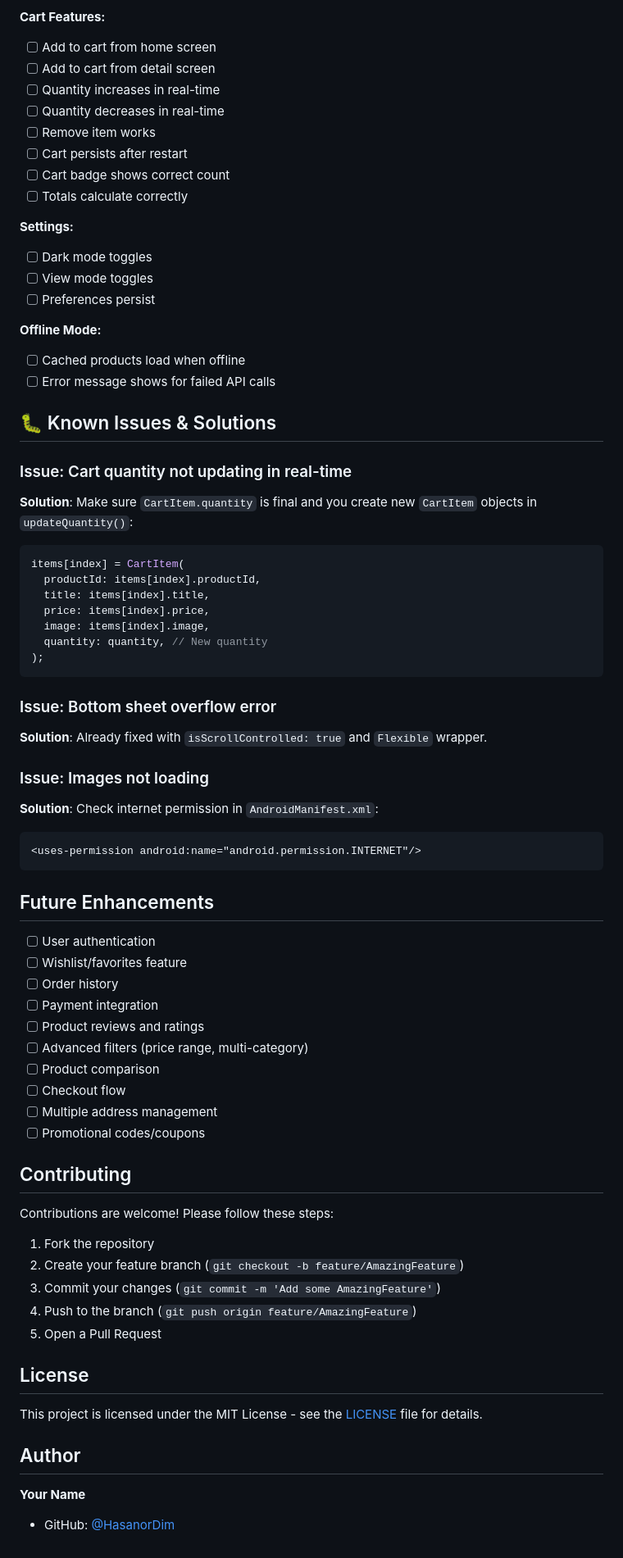
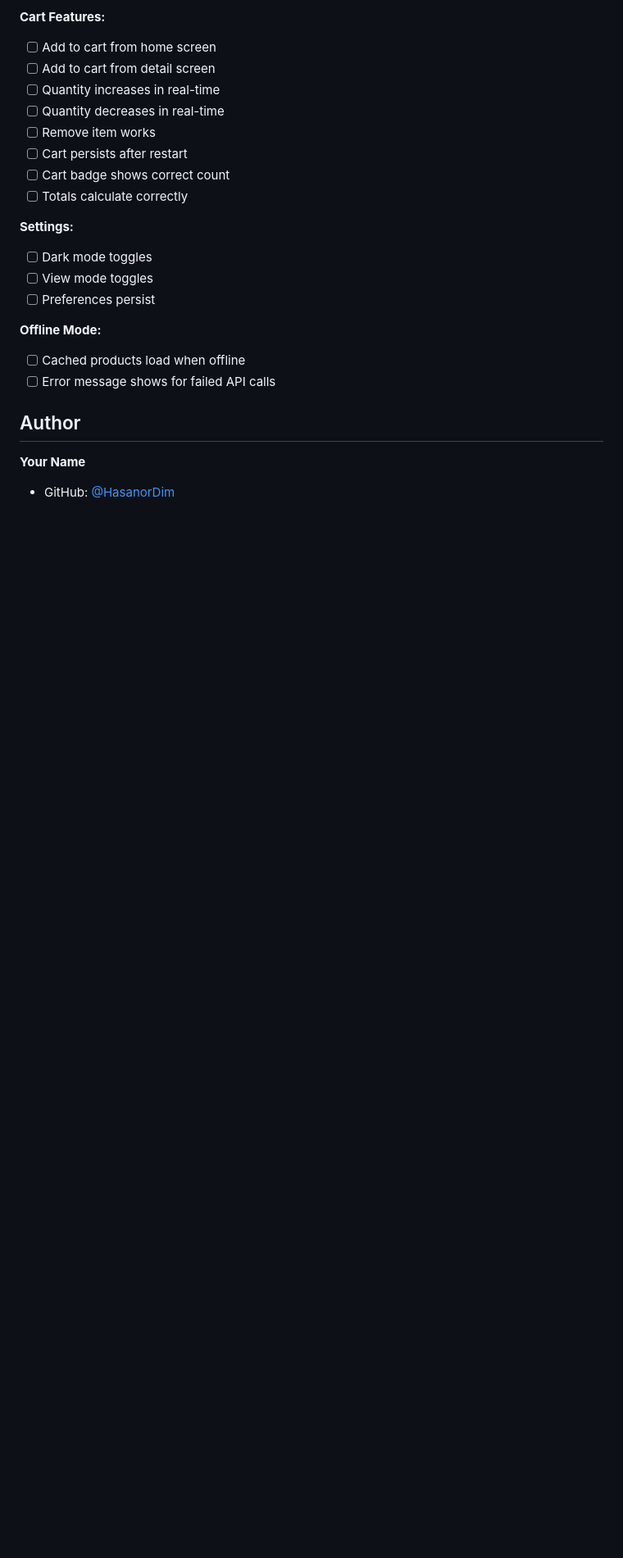
Before and after one commit to HasanorDim/e-commerceshoppingapp, a Markdown page: README.md, the part around the change. Shown at 82% size. Rendered like a GitHub page; blank space fills up the shorter version.

Commit message:
Initial commit: E-Commerce Shopping App with Bloc/Cubit

````diff
--- a/README.md
+++ b/README.md
@@ -324,61 +324,6 @@ Error Color:      #F56565 (Red)
 - [ ] Cached products load when offline
 - [ ] Error message shows for failed API calls
 
-## 🐛 Known Issues & Solutions
-
-### Issue: Cart quantity not updating in real-time
-
-**Solution**: Make sure `CartItem.quantity` is final and you create new `CartItem` objects in `updateQuantity()`:
-
-```dart
-items[index] = CartItem(
-  productId: items[index].productId,
-  title: items[index].title,
-  price: items[index].price,
-  image: items[index].image,
-  quantity: quantity, // New quantity
-);
-```
-
-### Issue: Bottom sheet overflow error
-
-**Solution**: Already fixed with `isScrollControlled: true` and `Flexible` wrapper.
-
-### Issue: Images not loading
-
-**Solution**: Check internet permission in `AndroidManifest.xml`:
-
-```xml
-<uses-permission android:name="android.permission.INTERNET"/>
-```
-
-## Future Enhancements
-
-- [ ] User authentication
-- [ ] Wishlist/favorites feature
-- [ ] Order history
-- [ ] Payment integration
-- [ ] Product reviews and ratings
-- [ ] Advanced filters (price range, multi-category)
-- [ ] Product comparison
-- [ ] Checkout flow
-- [ ] Multiple address management
-- [ ] Promotional codes/coupons
-
-## Contributing
-
-Contributions are welcome! Please follow these steps:
-
-1. Fork the repository
-2. Create your feature branch (`git checkout -b feature/AmazingFeature`)
-3. Commit your changes (`git commit -m 'Add some AmazingFeature'`)
-4. Push to the branch (`git push origin feature/AmazingFeature`)
-5. Open a Pull Request
-
-## License
-
-This project is licensed under the MIT License - see the [LICENSE](LICENSE) file for details.
-
 ## Author
 
 **Your Name**
````
